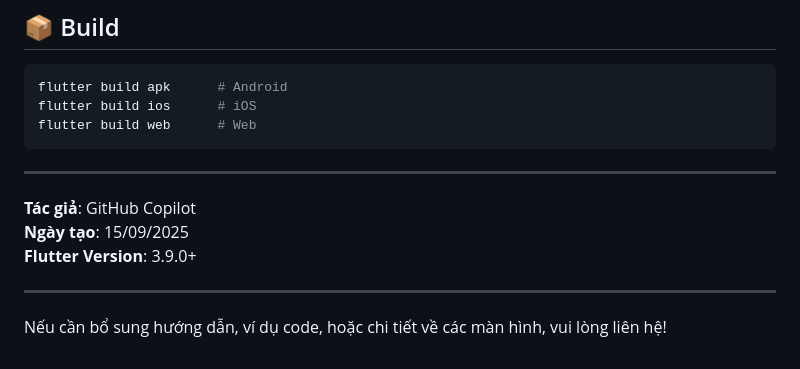
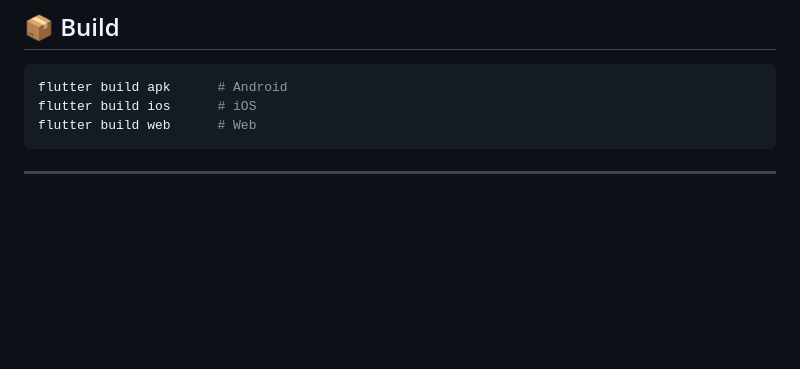
Before and after one commit to duclam2303/flutter_product_list, a Markdown page: flutter_product_list/README.md, the part around the change. Drawn GitHub-style; blank space fills up the shorter version.

Commit message:
Remove author and date information from README.md

````diff
--- a/flutter_product_list/README.md
+++ b/flutter_product_list/README.md
@@ -153,11 +153,3 @@ flutter build web      # Web
 ```
 
 ---
-
-**Tác giả**: GitHub Copilot
-**Ngày tạo**: 15/09/2025
-**Flutter Version**: 3.9.0+
-
----
-
-Nếu cần bổ sung hướng dẫn, ví dụ code, hoặc chi tiết về các màn hình, vui lòng liên hệ!
````
